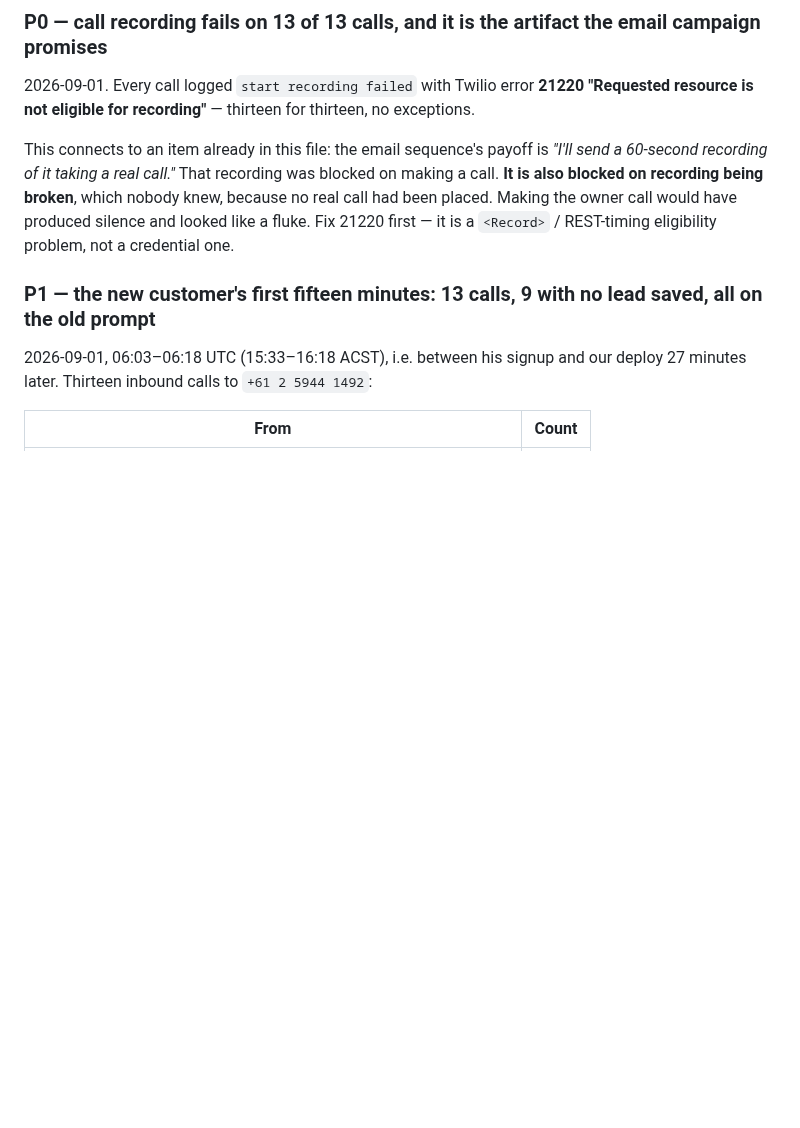
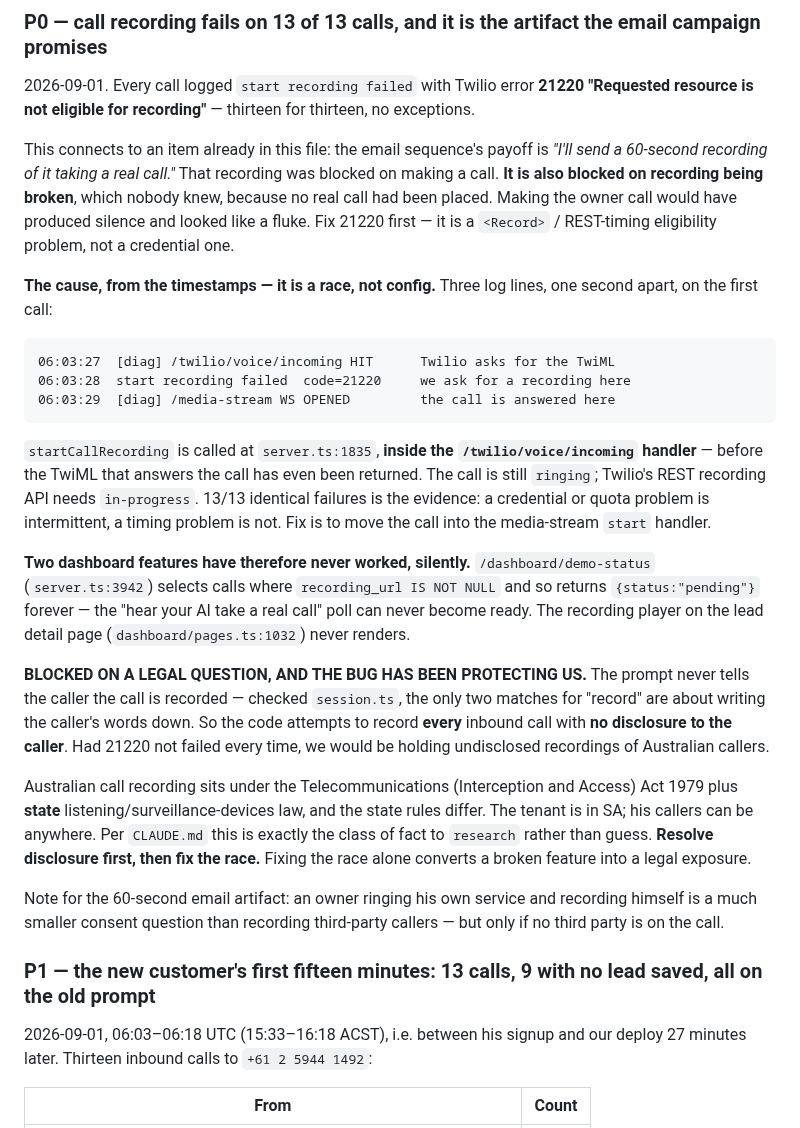
Before and after one commit to hahaszd/pickupai, a Markdown page: BACKLOG.md, the part around the change. Drawn GitHub-style; blank space fills up the shorter version.

Commit message:
docs(backlog): the 21220 recording failure is a race — and it has been masking a disclosure gap
startCallRecording runs inside /twilio/voice/incoming, before the TwiML that
answers the call is returned, so the call is still ringing when we ask Twilio
to record it. 13/13 identical failures is the evidence. Two dashboard features
have consequently never worked.

More important: the prompt never tells callers the call is recorded, so the
code attempts to record every inbound call with no disclosure. The bug has
been preventing that. Disclosure must be resolved — via research, not memory,
since the state rules differ — before the race is fixed.

Co-Authored-By: Claude Opus 5 <noreply@anthropic.com>
Claude-Session: https://claude.ai/code/session_01CVw3H8BY2mn645AXfgS19a

````diff
--- a/BACKLOG.md
+++ b/BACKLOG.md
@@ -125,6 +125,46 @@ blocked on making a call. **It is also blocked on recording being broken**, whic
 nobody knew, because no real call had been placed. Making the owner call would
 have produced silence and looked like a fluke. Fix 21220 first — it is a
 `<Record>` / REST-timing eligibility problem, not a credential one.
+
+**The cause, from the timestamps — it is a race, not config.** Three log lines,
+one second apart, on the first call:
+
+```
+06:03:27  [diag] /twilio/voice/incoming HIT      Twilio asks for the TwiML
+06:03:28  start recording failed  code=21220     we ask for a recording here
+06:03:29  [diag] /media-stream WS OPENED         the call is answered here
+```
+
+`startCallRecording` is called at `server.ts:1835`, **inside the
+`/twilio/voice/incoming` handler** — before the TwiML that answers the call has
+even been returned. The call is still `ringing`; Twilio's REST recording API
+needs `in-progress`. 13/13 identical failures is the evidence: a credential or
+quota problem is intermittent, a timing problem is not. Fix is to move the call
+into the media-stream `start` handler.
+
+**Two dashboard features have therefore never worked, silently.**
+`/dashboard/demo-status` (`server.ts:3942`) selects calls where
+`recording_url IS NOT NULL` and so returns `{status:"pending"}` forever — the
+"hear your AI take a real call" poll can never become ready. The recording
+player on the lead detail page (`dashboard/pages.ts:1032`) never renders.
+
+**BLOCKED ON A LEGAL QUESTION, AND THE BUG HAS BEEN PROTECTING US.** The prompt
+never tells the caller the call is recorded — checked `session.ts`, the only two
+matches for "record" are about writing the caller's words down. So the code
+attempts to record **every** inbound call with **no disclosure to the caller**.
+Had 21220 not failed every time, we would be holding undisclosed recordings of
+Australian callers.
+
+Australian call recording sits under the Telecommunications (Interception and
+Access) Act 1979 plus **state** listening/surveillance-devices law, and the
+state rules differ. The tenant is in SA; his callers can be anywhere. Per
+`CLAUDE.md` this is exactly the class of fact to `research` rather than guess.
+**Resolve disclosure first, then fix the race.** Fixing the race alone converts
+a broken feature into a legal exposure.
+
+Note for the 60-second email artifact: an owner ringing his own service and
+recording himself is a much smaller consent question than recording third-party
+callers — but only if no third party is on the call.
 
 ### P1 — the new customer's first fifteen minutes: 13 calls, 9 with no lead saved, all on the old prompt
 2026-09-01, 06:03–06:18 UTC (15:33–16:18 ACST), i.e. between his signup and our
````
